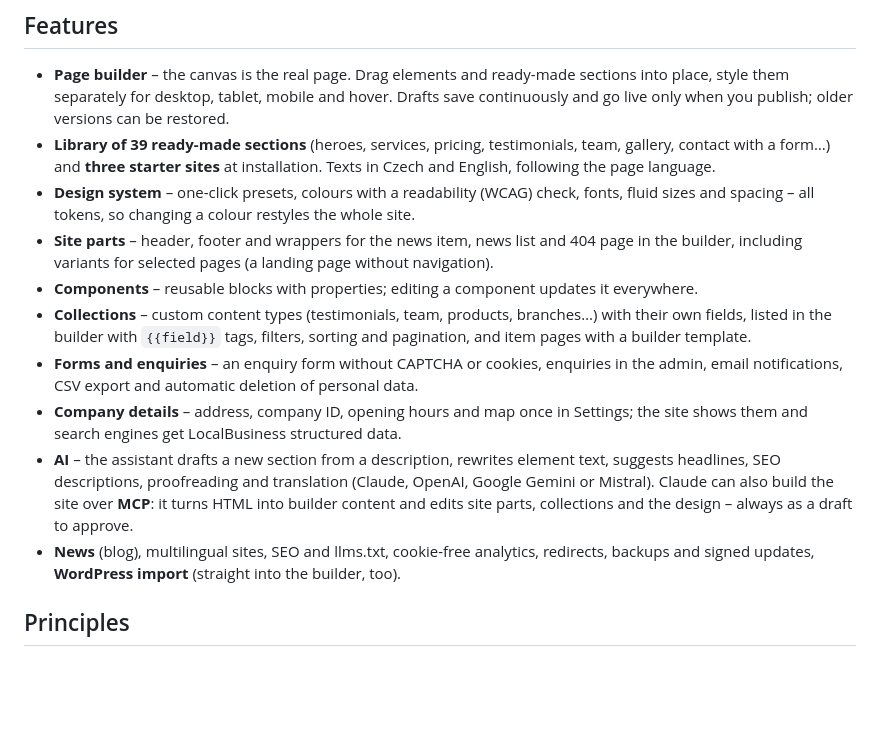
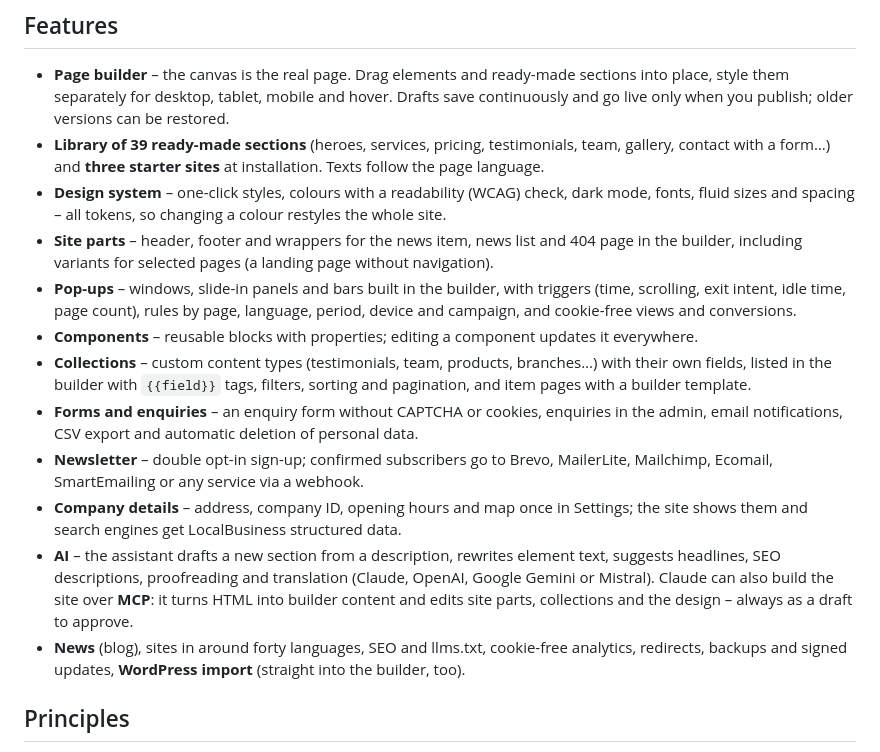
Before and after one commit to phprs-cms/kaletacms, a Markdown page: README.md, the part around the change. GitHub-like rendering; blank space fills up the shorter version.

```diff
--- a/README.md
+++ b/README.md
@@ -15,22 +15,26 @@ whose output reads like hand-written HTML, an AI assistant, Claude over MCP, and
 - **Page builder** – the canvas is the real page. Drag elements and ready-made sections into place, style them separately
   for desktop, tablet, mobile and hover. Drafts save continuously and go live only when you publish; older versions can be restored.
 - **Library of 39 ready-made sections** (heroes, services, pricing, testimonials, team, gallery, contact with a form…) and
-  **three starter sites** at installation. Texts in Czech and English, following the page language.
-- **Design system** – one-click presets, colours with a readability (WCAG) check, fonts, fluid sizes and spacing – all tokens,
-  so changing a colour restyles the whole site.
+  **three starter sites** at installation. Texts follow the page language.
+- **Design system** – one-click styles, colours with a readability (WCAG) check, dark mode, fonts, fluid sizes and spacing –
+  all tokens, so changing a colour restyles the whole site.
 - **Site parts** – header, footer and wrappers for the news item, news list and 404 page in the builder, including
   variants for selected pages (a landing page without navigation).
+- **Pop-ups** – windows, slide-in panels and bars built in the builder, with triggers (time, scrolling, exit intent,
+  idle time, page count), rules by page, language, period, device and campaign, and cookie-free views and conversions.
 - **Components** – reusable blocks with properties; editing a component updates it everywhere.
 - **Collections** – custom content types (testimonials, team, products, branches…) with their own fields, listed in the
   builder with `{{field}}` tags, filters, sorting and pagination, and item pages with a builder template.
 - **Forms and enquiries** – an enquiry form without CAPTCHA or cookies, enquiries in the admin, email notifications,
   CSV export and automatic deletion of personal data.
+- **Newsletter** – double opt-in sign-up; confirmed subscribers go to Brevo, MailerLite, Mailchimp, Ecomail,
+  SmartEmailing or any service via a webhook.
 - **Company details** – address, company ID, opening hours and map once in Settings; the site shows them and search
   engines get LocalBusiness structured data.
 - **AI** – the assistant drafts a new section from a description, rewrites element text, suggests headlines, SEO
   descriptions, proofreading and translation (Claude, OpenAI, Google Gemini or Mistral). Claude can also build the site
   over **MCP**: it turns HTML into builder content and edits site parts, collections and the design – always as a draft to approve.
-- **News** (blog), multilingual sites, SEO and llms.txt, cookie-free analytics, redirects, backups and signed updates,
+- **News** (blog), sites in around forty languages, SEO and llms.txt, cookie-free analytics, redirects, backups and signed updates,
   **WordPress import** (straight into the builder, too).
 
 ## Principles
```
Also changed, not shown: README.cs.md (+8 -4 lines).
